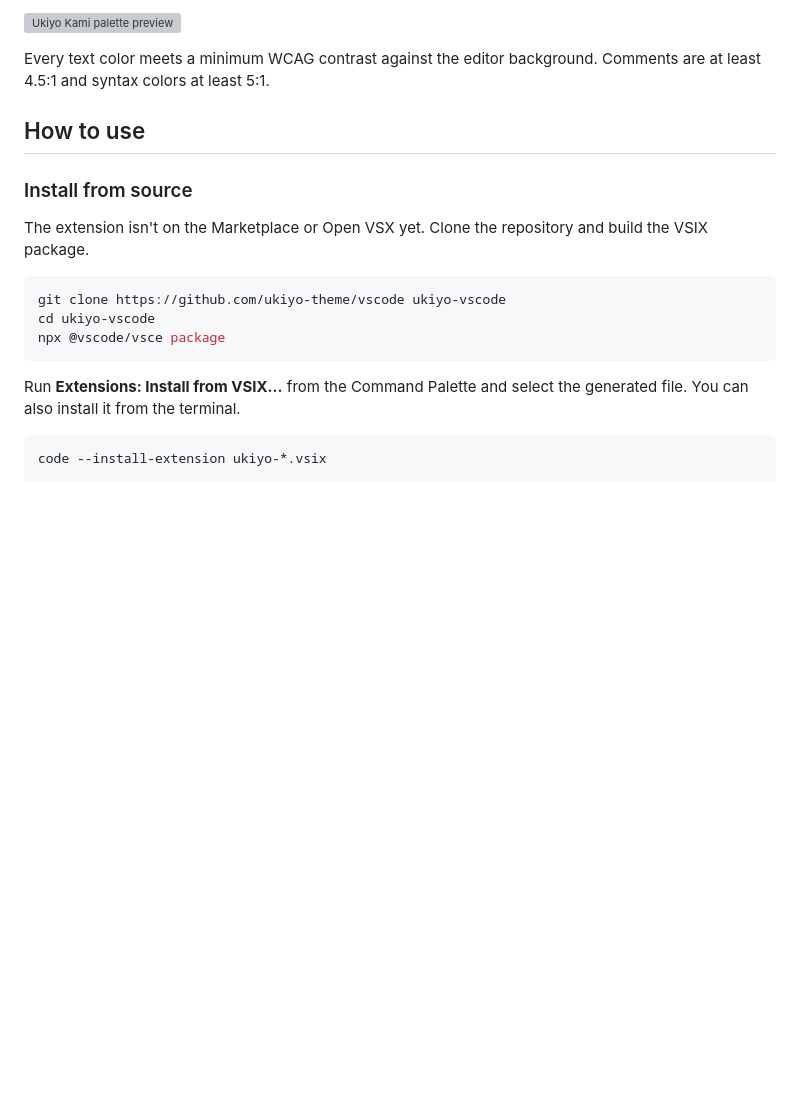
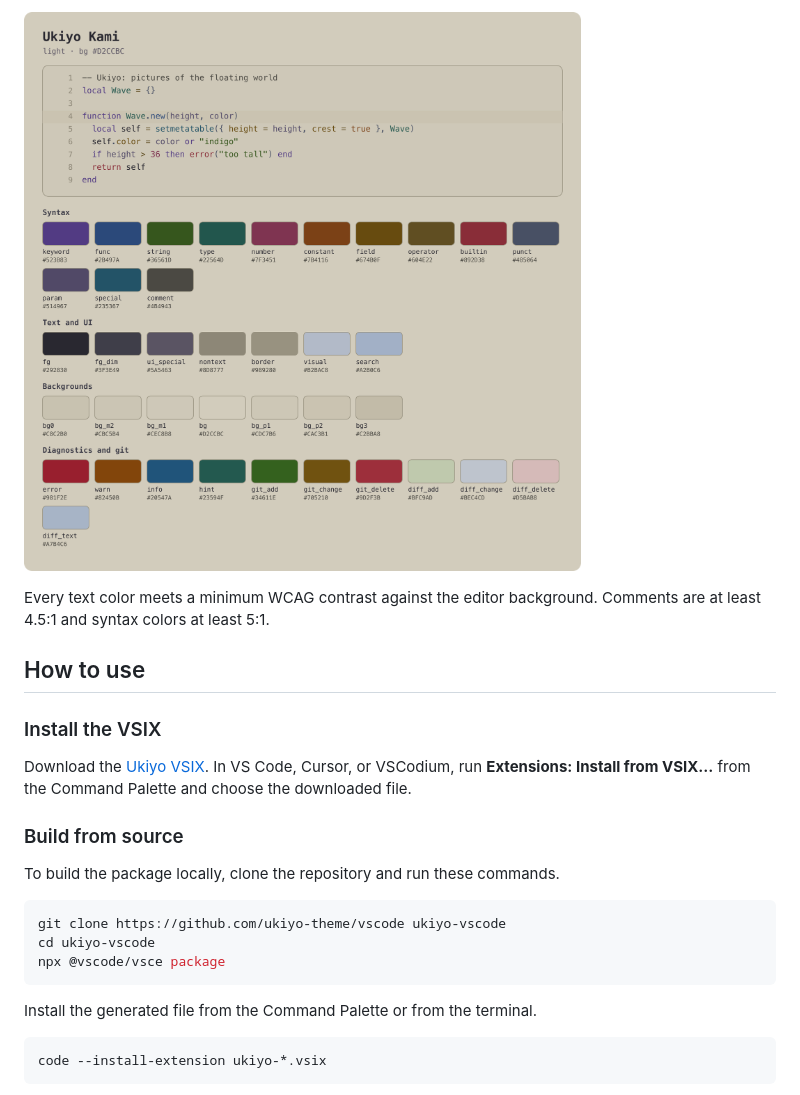
Before and after one commit to ukiyo-theme/vscode, a Markdown page: README.md, the part around one of its changes. Drawn GitHub-style; pictures changed too: images/kami.png (added); blank space fills up the shorter version; grey boxes are pictures that could not be loaded.

Commit message:
Update theme colors and include variant previews

````diff
--- a/README.md
+++ b/README.md
@@ -18,13 +18,17 @@ Ukiyo is a color theme for VS Code, VSCodium, Cursor and other VS Code-based edi
 
-![Ukiyo Kami palette preview](https://raw.githubusercontent.com/ukiyo-theme/palette/main/assets/kami.svg)
+![Ukiyo Kami palette preview](images/kami.png)
 
 Every text color meets a minimum WCAG contrast against the editor background. Comments are at least 4.5:1 and syntax colors at least 5:1.
 
 ## How to use
 
-### Install from source
+### Install the VSIX
 
-The extension isn't on the Marketplace or Open VSX yet. Clone the repository and build the VSIX package.
+Download the [Ukiyo VSIX](https://ukiyo-theme.github.io/palette/downloads/ukiyo.vsix). In VS Code, Cursor, or VSCodium, run **Extensions: Install from VSIX…** from the Command Palette and choose the downloaded file.
+
+### Build from source
+
+To build the package locally, clone the repository and run these commands.
 
 ```sh
 git clone https://github.com/ukiyo-theme/vscode ukiyo-vscode
@@ -32,7 +36,7 @@ cd ukiyo-vscode
 npx @vscode/vsce package
 ```
 
-Run **Extensions: Install from VSIX...** from the Command Palette and select the generated file. You can also install it from the terminal.
+Install the generated file from the Command Palette or from the terminal.
 
 ```sh
 code --install-extension ukiyo-*.vsix
````
Also changed, not shown: other parts of README.md (+2 -2 lines), images/umi.png (added), images/yoru.png (added), 3 other files.
